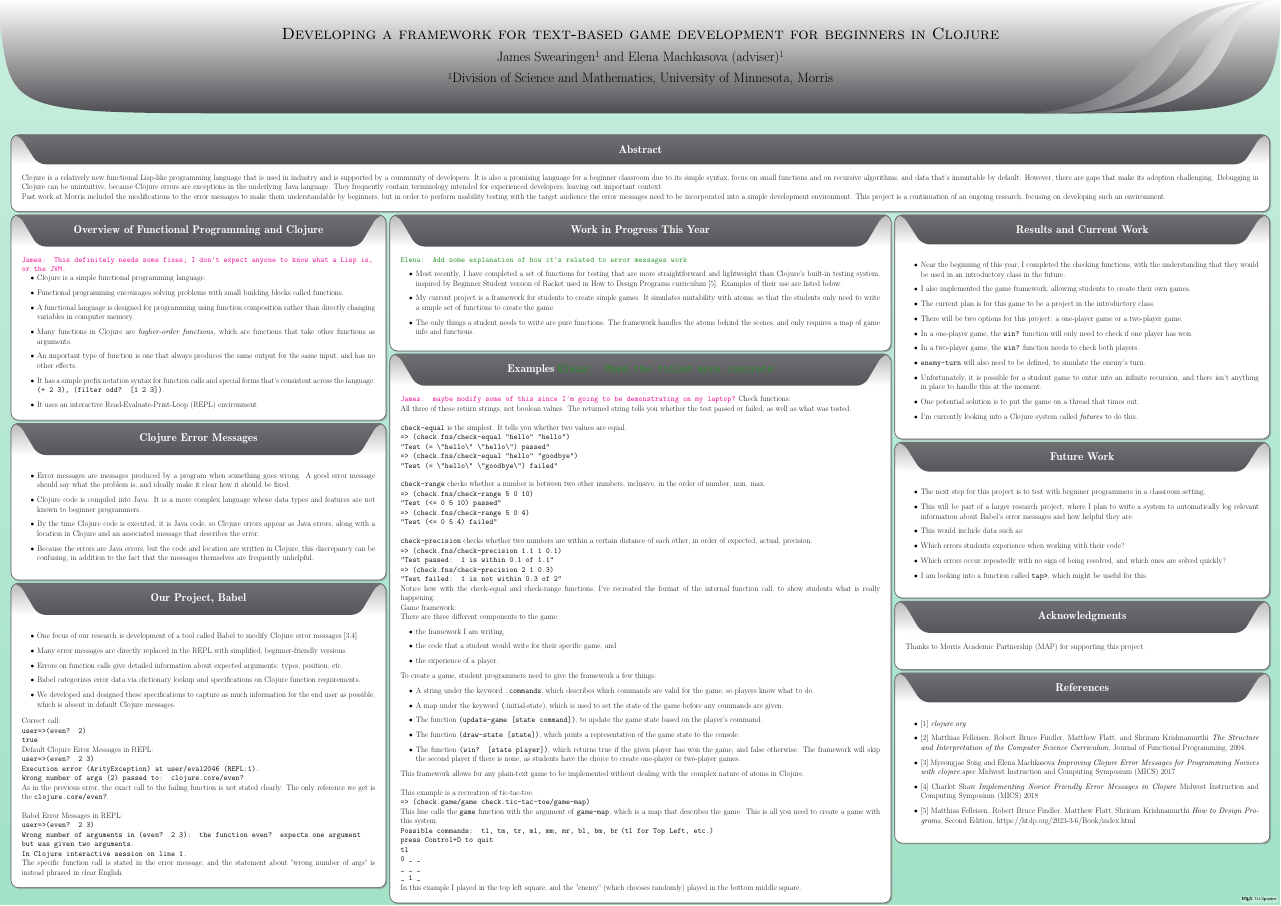
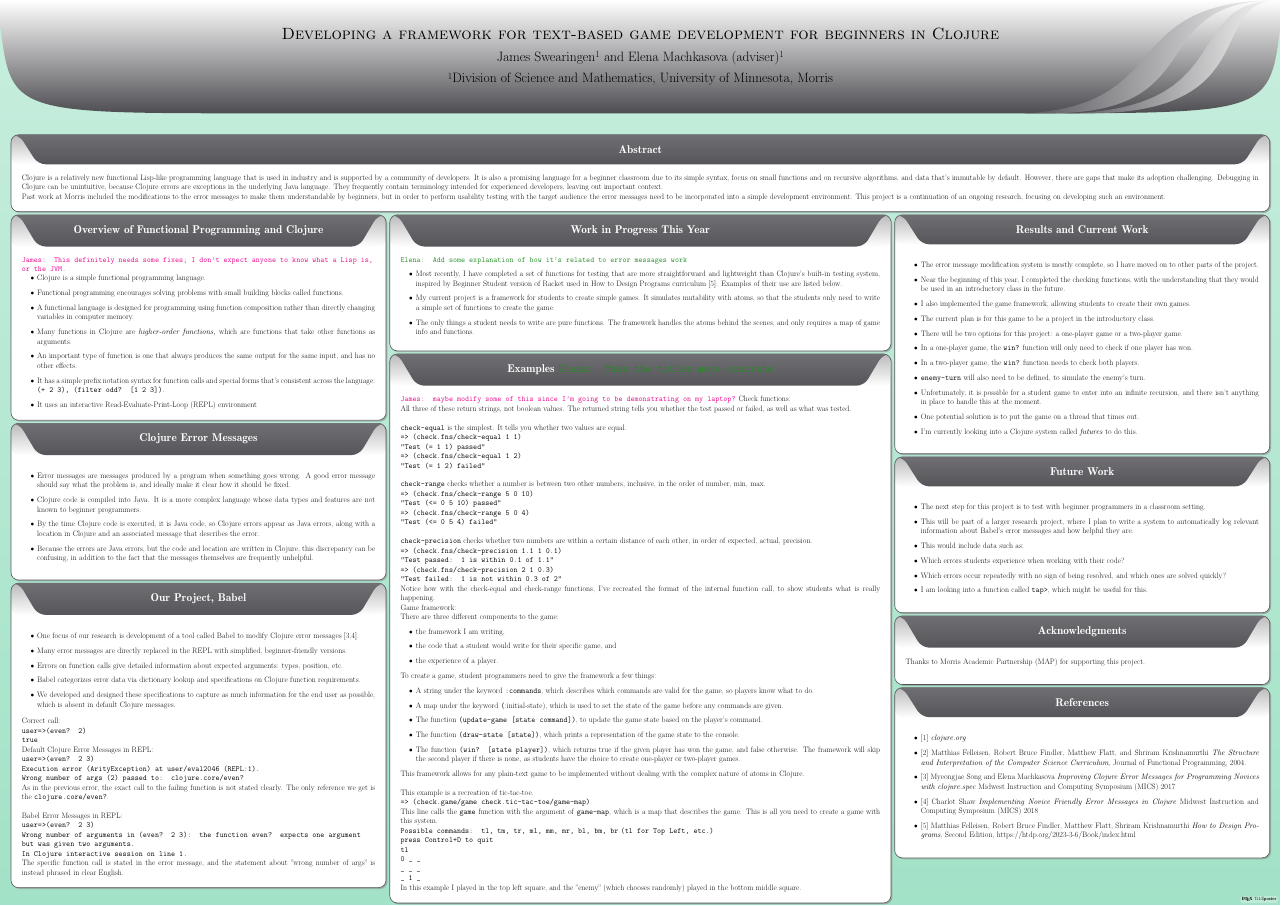
Before and after one commit to Clojure-Intro-Course/URSandMICSPosters2026, a LaTeX poster (URS.tex): the whole page. Compiled offline with pdfLaTeX; a LaTeX package or settings file that is missing is left out.

Commit message:
phrasing change in current work

```diff
--- a/URS.tex
+++ b/URS.tex
@@ -136,10 +136,10 @@ The specific function call is stated in the error message, and the statement abo
     Check functions: \\
    All three of these return strings, not boolean values. The returned string tells you whether the test passed or failed, as well as what was tested. \\ \\
 \texttt{check-equal} is the simplest. It tells you whether two values are equal.\\
-\texttt{=> (check.fns/check-equal "hello" "hello")} \\
-\texttt{"Test (= \textbackslash"hello\textbackslash" \textbackslash"hello\textbackslash") passed"} \\
-\texttt{=> (check.fns/check-equal "hello" "goodbye")} \\
-\texttt{"Test (= \textbackslash"hello\textbackslash" \textbackslash"goodbye\textbackslash") failed"} \\ \\
+\texttt{=> (check.fns/check-equal 1 1)} \\
+\texttt{"Test (= 1 1) passed"} \\
+\texttt{=> (check.fns/check-equal 1 2)} \\
+\texttt{"Test (= 1 2) failed"} \\ \\
 \texttt{check-range} checks whether a number is between two other numbers, inclusive, in the order of number, min, max. \\
 \texttt{=> (check.fns/check-range 5 0 10)} \\
 \texttt{"Test (<= 0 5 10) passed"} \\
@@ -187,6 +187,7 @@ In this example I played in the top left square, and the "enemy" (which chooses
 %\jscomment{Challenges + future work}
 
     \begin{itemize}
+        \item The error message modification system is mostly complete, so I have moved on to other parts of the project.
         \item Near the beginning of this year, I completed the checking functions, with the understanding that they would be used in an introductory class in the future.
         \item I also implemented the game framework, allowing students to create their own games.
         \item The current plan is for this game to be a project in the introductory class.
```
